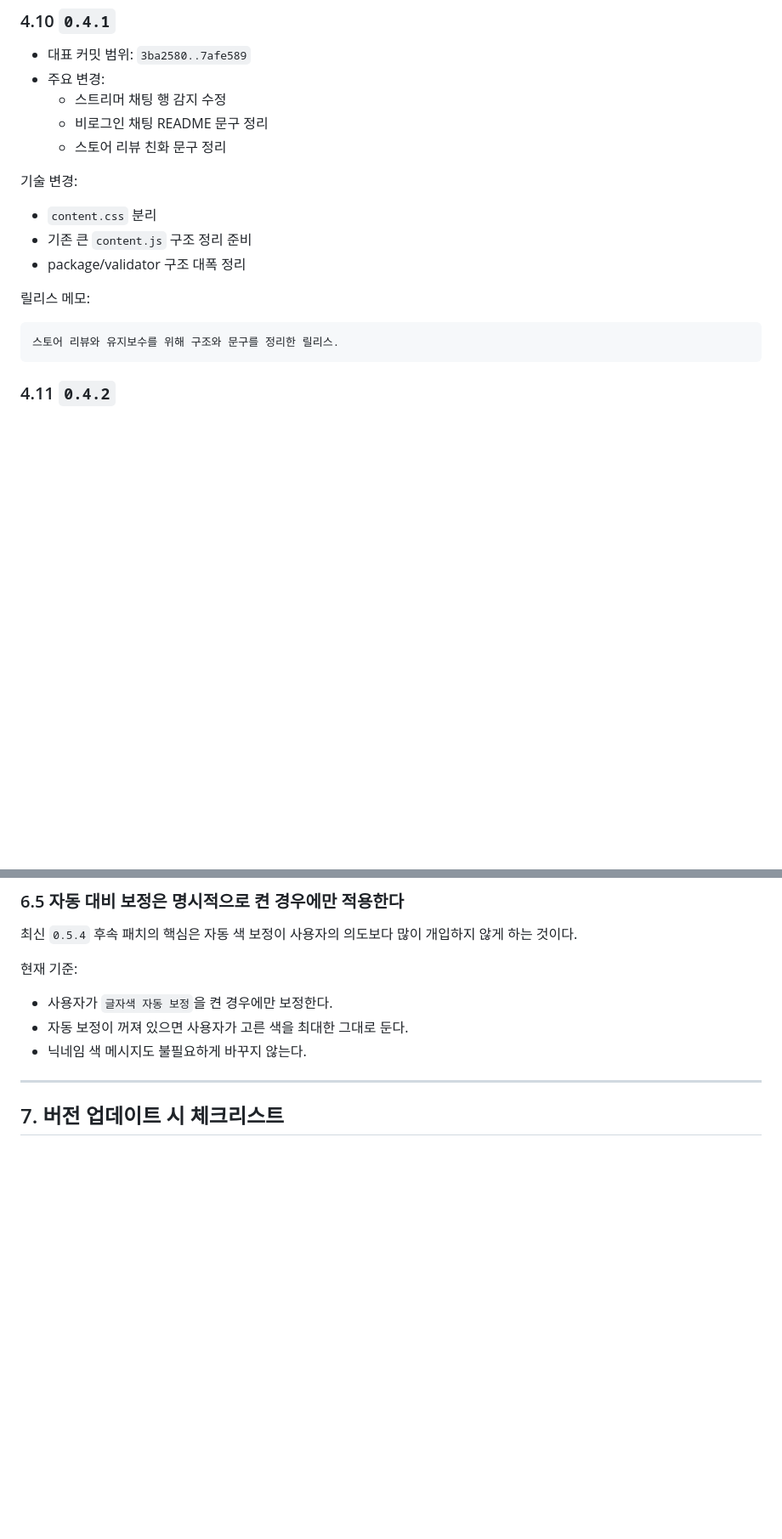
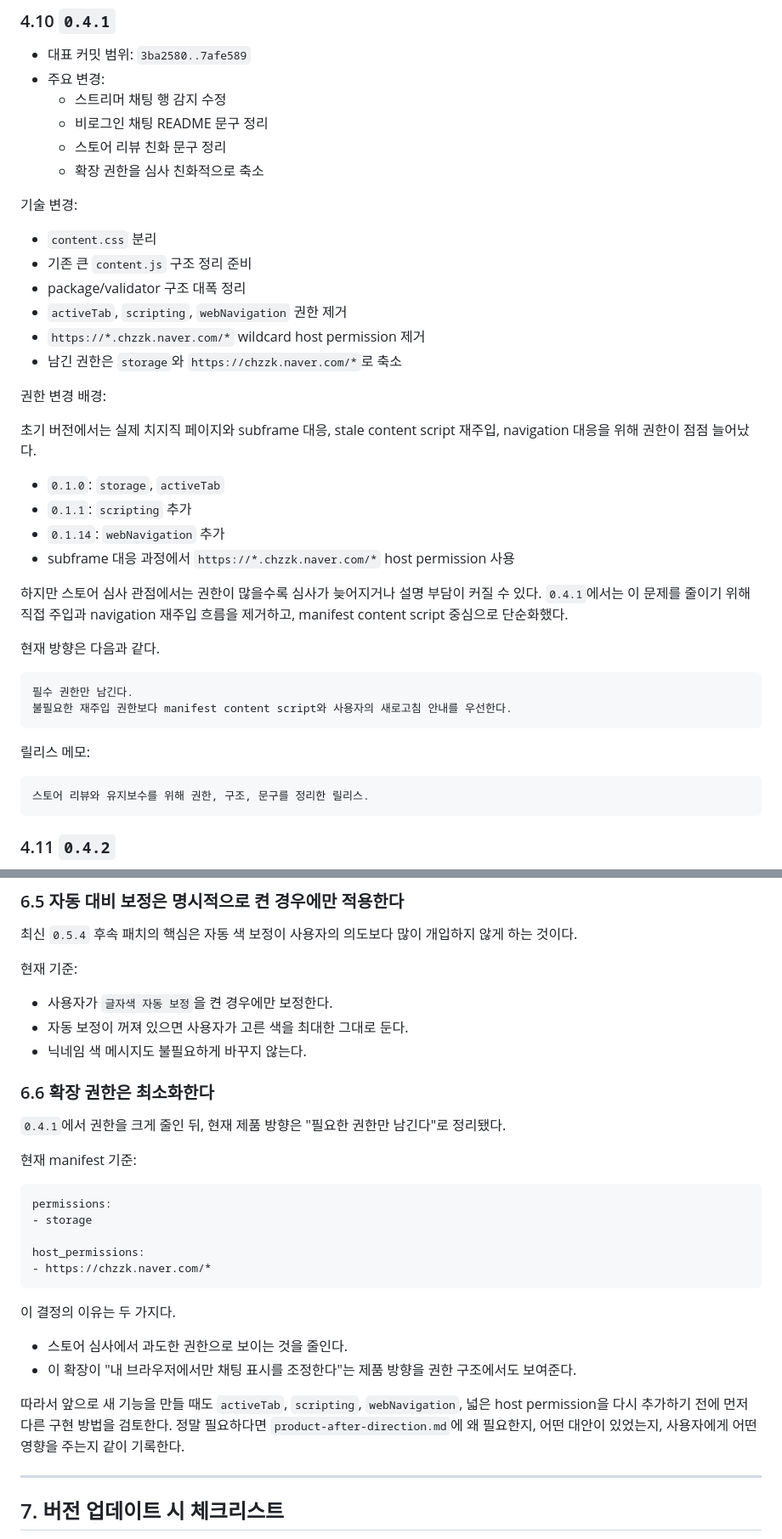
Before and after one commit to JJ-dot-eng/chzzk-chatbox-custom, a Markdown page: docs/product/product-after-direction.md, 2 parts joined by grey strips. Shown at 85% size. GitHub-like rendering; blank space fills up the shorter version.

Commit message:
Document extension permission reduction

````diff
--- a/docs/product/product-after-direction.md
+++ b/docs/product/product-after-direction.md
@@ -272,17 +272,39 @@ product-after-direction.md
   - 스트리머 채팅 행 감지 수정
   - 비로그인 채팅 README 문구 정리
   - 스토어 리뷰 친화 문구 정리
+  - 확장 권한을 심사 친화적으로 축소
 
 기술 변경:
 
 - `content.css` 분리
 - 기존 큰 `content.js` 구조 정리 준비
 - package/validator 구조 대폭 정리
+- `activeTab`, `scripting`, `webNavigation` 권한 제거
+- `https://*.chzzk.naver.com/*` wildcard host permission 제거
+- 남긴 권한은 `storage`와 `https://chzzk.naver.com/*`로 축소
+
+권한 변경 배경:
+
+초기 버전에서는 실제 치지직 페이지와 subframe 대응, stale content script 재주입, navigation 대응을 위해 권한이 점점 늘어났다.
+
+- `0.1.0`: `storage`, `activeTab`
+- `0.1.1`: `scripting` 추가
+- `0.1.14`: `webNavigation` 추가
+- subframe 대응 과정에서 `https://*.chzzk.naver.com/*` host permission 사용
+
+하지만 스토어 심사 관점에서는 권한이 많을수록 심사가 늦어지거나 설명 부담이 커질 수 있다. `0.4.1`에서는 이 문제를 줄이기 위해 직접 주입과 navigation 재주입 흐름을 제거하고, manifest content script 중심으로 단순화했다.
+
+현재 방향은 다음과 같다.
+
+```text
+필수 권한만 남긴다.
+불필요한 재주입 권한보다 manifest content script와 사용자의 새로고침 안내를 우선한다.
+```
 
 릴리스 메모:
 
 ```text
-스토어 리뷰와 유지보수를 위해 구조와 문구를 정리한 릴리스.
+스토어 리뷰와 유지보수를 위해 권한, 구조, 문구를 정리한 릴리스.
 ```
 
 ### 4.11 `0.4.2`
@@ -492,6 +514,27 @@ product-after-direction.md
 - 자동 보정이 꺼져 있으면 사용자가 고른 색을 최대한 그대로 둔다.
 - 닉네임 색 메시지도 불필요하게 바꾸지 않는다.
 
+### 6.6 확장 권한은 최소화한다
+
+`0.4.1`에서 권한을 크게 줄인 뒤, 현재 제품 방향은 "필요한 권한만 남긴다"로 정리됐다.
+
+현재 manifest 기준:
+
+```text
+permissions:
+- storage
+
+host_permissions:
+- https://chzzk.naver.com/*
+```
+
+이 결정의 이유는 두 가지다.
+
+- 스토어 심사에서 과도한 권한으로 보이는 것을 줄인다.
+- 이 확장이 "내 브라우저에서만 채팅 표시를 조정한다"는 제품 방향을 권한 구조에서도 보여준다.
+
+따라서 앞으로 새 기능을 만들 때도 `activeTab`, `scripting`, `webNavigation`, 넓은 host permission을 다시 추가하기 전에 먼저 다른 구현 방법을 검토한다. 정말 필요하다면 `product-after-direction.md`에 왜 필요한지, 어떤 대안이 있었는지, 사용자에게 어떤 영향을 주는지 같이 기록한다.
+
 ---
 
 ## 7. 버전 업데이트 시 체크리스트
````
